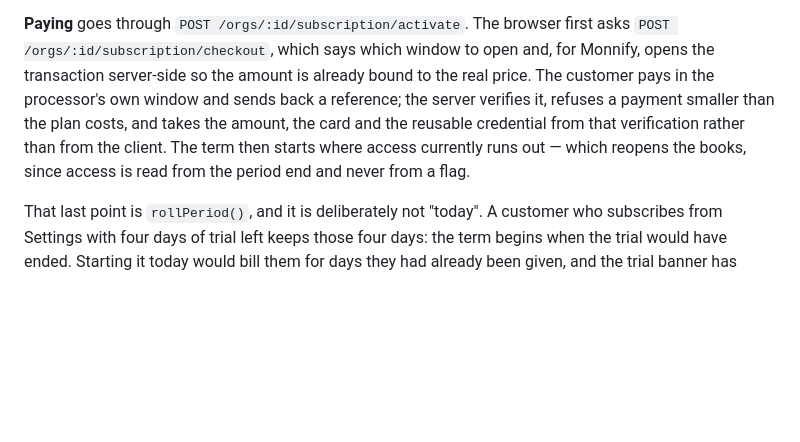
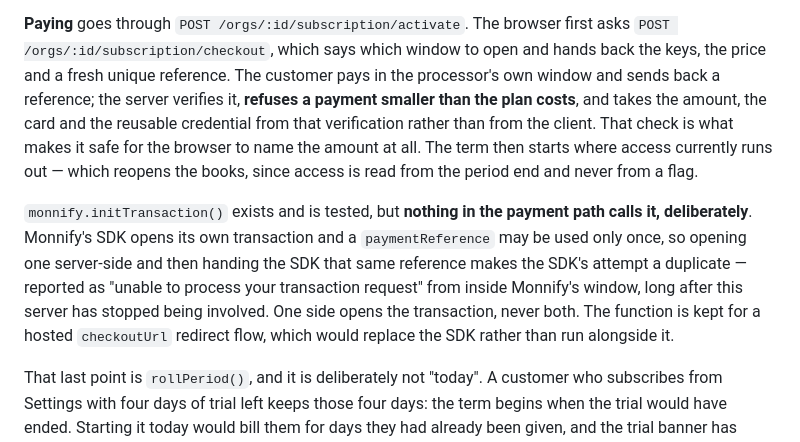
Before and after one commit to tosynogunniyi-ux/claude, a Markdown page: server/README.md, the part around the change. Drawn GitHub-style; blank space fills up the shorter version.

Commit message:
Correct the README: the server no longer opens the transaction
The passage still described the behaviour that caused the duplicate
reference, which is exactly the wrong thing to leave written down next to
a fix for it.

Co-Authored-By: Claude Opus 5 <noreply@anthropic.com>
Claude-Session: https://claude.ai/code/session_01DKywXfKTo9JirxHVAH7yk9

```diff
--- a/server/README.md
+++ b/server/README.md
@@ -258,13 +258,23 @@ archived — the rows sit where they were.
 
 **Paying** goes through `POST /orgs/:id/subscription/activate`. The browser
 first asks `POST /orgs/:id/subscription/checkout`, which says which window to
-open and, for Monnify, opens the transaction server-side so the amount is
-already bound to the real price. The customer pays in the processor's own
-window and sends back a reference; the server verifies it, refuses a payment
-smaller than the plan costs, and takes the amount, the card and the reusable
-credential from that verification rather than from the client. The term then
-starts where access currently runs out — which reopens the books, since access
-is read from the period end and never from a flag.
+open and hands back the keys, the price and a fresh unique reference. The
+customer pays in the processor's own window and sends back a reference; the
+server verifies it, **refuses a payment smaller than the plan costs**, and
+takes the amount, the card and the reusable credential from that verification
+rather than from the client. That check is what makes it safe for the browser
+to name the amount at all. The term then starts where access currently runs
+out — which reopens the books, since access is read from the period end and
+never from a flag.
+
+`monnify.initTransaction()` exists and is tested, but **nothing in the payment
+path calls it, deliberately**. Monnify's SDK opens its own transaction and a
+`paymentReference` may be used only once, so opening one server-side and then
+handing the SDK that same reference makes the SDK's attempt a duplicate —
+reported as "unable to process your transaction request" from inside Monnify's
+window, long after this server has stopped being involved. One side opens the
+transaction, never both. The function is kept for a hosted `checkoutUrl`
+redirect flow, which would replace the SDK rather than run alongside it.
 
 That last point is `rollPeriod()`, and it is deliberately not "today". A
 customer who subscribes from Settings with four days of trial left keeps those
```
